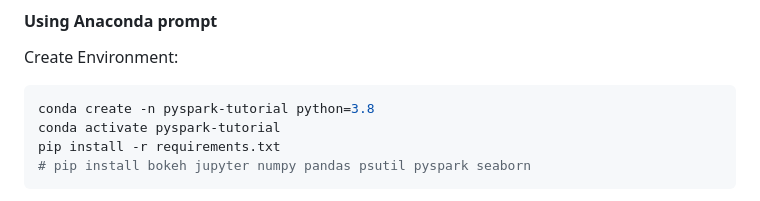
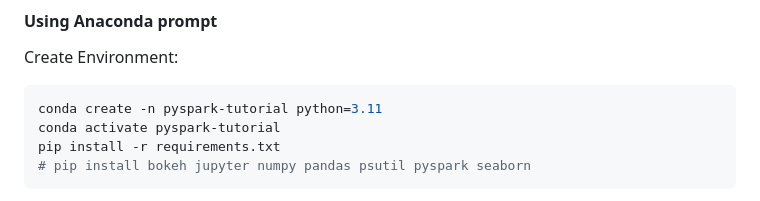
Before and after one commit to karamoko17/Projet_pyspark, a Markdown page: README.md, the part around the change. Drawn GitHub-style.

````diff
--- a/README.md
+++ b/README.md
@@ -32,7 +32,7 @@ Go to `Environments` tab, select the `pyspark-tutorial` environment. When your m
 Create Environment:
 
 ```sh
-conda create -n pyspark-tutorial python=3.8
+conda create -n pyspark-tutorial python=3.11
 conda activate pyspark-tutorial
 pip install -r requirements.txt
 # pip install bokeh jupyter numpy pandas psutil pyspark seaborn
````
